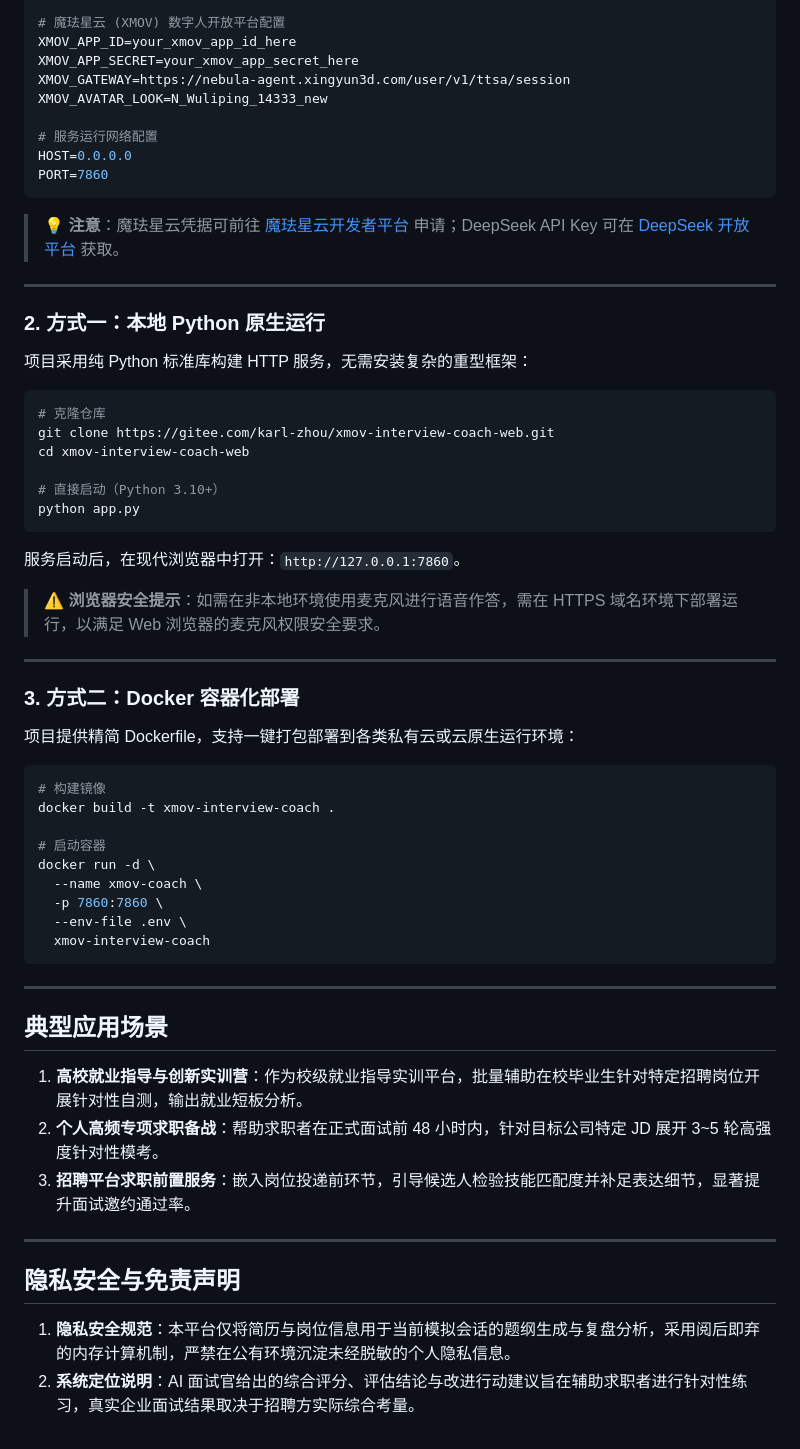
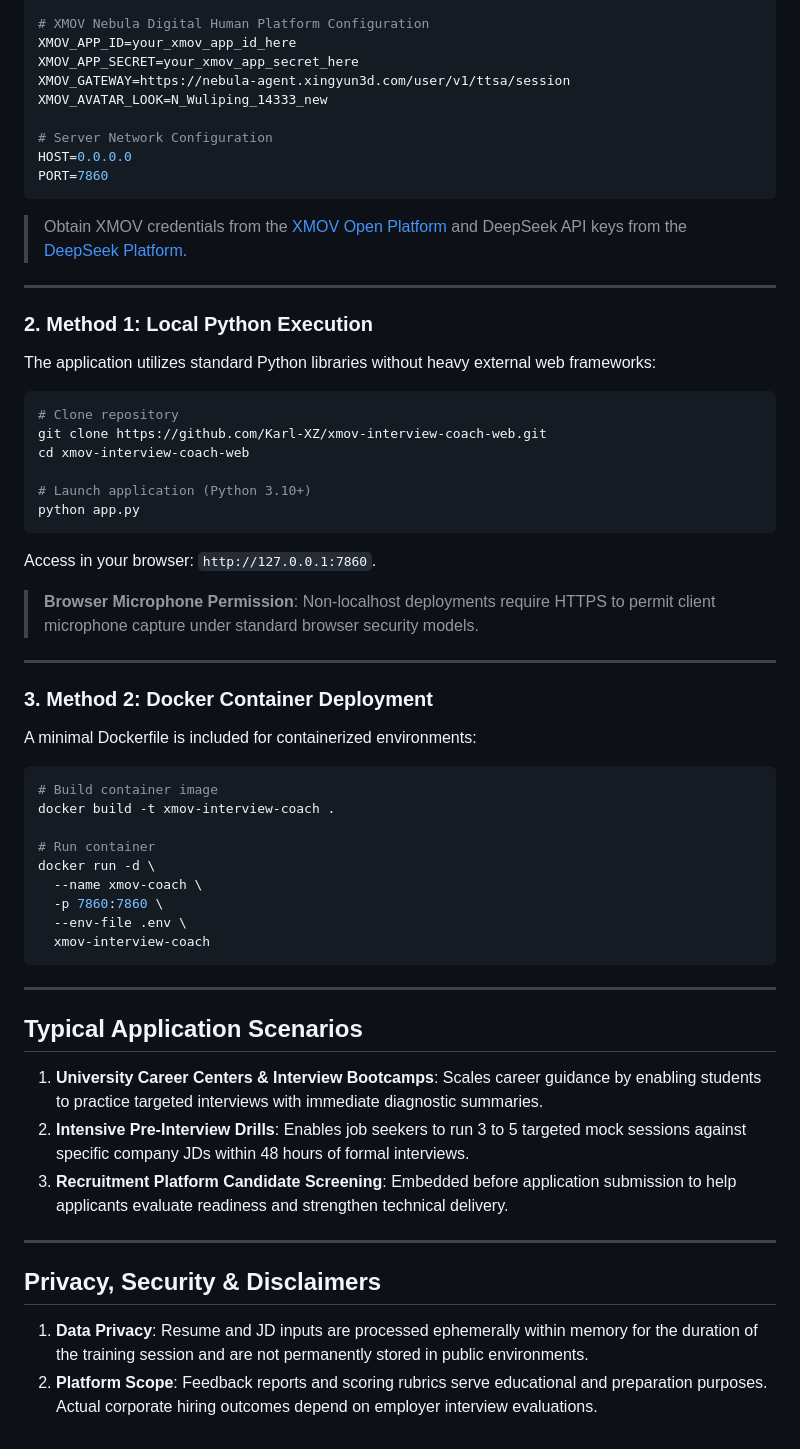
Before and after one commit to Karl-XZ/xmov-interview-coach-web, a Markdown page: README.md, the part around one of its changes. Rendered like a GitHub page.

Commit message:
docs: translate README to comprehensive English version

````diff
--- a/README.md
+++ b/README.md
@@ -180,49 +176,49 @@ cp .env.example .env
 DEEPSEEK_API_KEY=your_deepseek_api_key_here
 DEEPSEEK_MODEL=deepseek-chat
 
-# 魔珐星云 (XMOV) 数字人开放平台配置
+# XMOV Nebula Digital Human Platform Configuration
 XMOV_APP_ID=your_xmov_app_id_here
 XMOV_APP_SECRET=your_xmov_app_secret_here
 XMOV_GATEWAY=https://nebula-agent.xingyun3d.com/user/v1/ttsa/session
 XMOV_AVATAR_LOOK=N_Wuliping_14333_new
 
-# 服务运行网络配置
+# Server Network Configuration
 HOST=0.0.0.0
 PORT=7860
 ```
 
-> 💡 **注意**：魔珐星云凭据可前往 [魔珐星云开发者平台](https://xingyun3d.com/) 申请；DeepSeek API Key 可在 [DeepSeek 开放平台](https://platform.deepseek.com/) 获取。
+> Obtain XMOV credentials from the [XMOV Open Platform](https://xingyun3d.com/) and DeepSeek API keys from the [DeepSeek Platform](https://platform.deepseek.com/).
 
 ---
 
-### 2. 方式一：本地 Python 原生运行
+### 2. Method 1: Local Python Execution
 
-项目采用纯 Python 标准库构建 HTTP 服务，无需安装复杂的重型框架：
+The application utilizes standard Python libraries without heavy external web frameworks:
 
 ```bash
-# 克隆仓库
-git clone https://gitee.com/karl-zhou/xmov-interview-coach-web.git
+# Clone repository
+git clone https://github.com/Karl-XZ/xmov-interview-coach-web.git
 cd xmov-interview-coach-web
 
-# 直接启动（Python 3.10+）
+# Launch application (Python 3.10+)
 python app.py
 ```
 
-服务启动后，在现代浏览器中打开：`http://127.0.0.1:7860`。
+Access in your browser: `http://127.0.0.1:7860`.
 
-> ⚠️ **浏览器安全提示**：如需在非本地环境使用麦克风进行语音作答，需在 HTTPS 域名环境下部署运行，以满足 Web 浏览器的麦克风权限安全要求。
+> **Browser Microphone Permission**: Non-localhost deployments require HTTPS to permit client microphone capture under standard browser security models.
 
 ---
 
-### 3. 方式二：Docker 容器化部署
+### 3. Method 2: Docker Container Deployment
 
-项目提供精简 Dockerfile，支持一键打包部署到各类私有云或云原生运行环境：
+A minimal Dockerfile is included for containerized environments:
 
 ```bash
-# 构建镜像
+# Build container image
 docker build -t xmov-interview-coach .
 
-# 启动容器
+# Run container
 docker run -d \
   --name xmov-coach \
   -p 7860:7860 \
@@ -232,15 +228,15 @@ docker run -d \
 
 ---
 
-## 典型应用场景
+## Typical Application Scenarios
 
-1. **高校就业指导与创新实训营**：作为校级就业指导实训平台，批量辅助在校毕业生针对特定招聘岗位开展针对性自测，输出就业短板分析。
-2. **个人高频专项求职备战**：帮助求职者在正式面试前 48 小时内，针对目标公司特定 JD 展开 3~5 轮高强度针对性模考。
-3. **招聘平台求职前置服务**：嵌入岗位投递前环节，引导候选人检验技能匹配度并补足表达细节，显著提升面试邀约通过率。
+1. **University Career Centers & Interview Bootcamps**: Scales career guidance by enabling students to practice targeted interviews with immediate diagnostic summaries.
+2. **Intensive Pre-Interview Drills**: Enables job seekers to run 3 to 5 targeted mock sessions against specific company JDs within 48 hours of formal interviews.
+3. **Recruitment Platform Candidate Screening**: Embedded before application submission to help applicants evaluate readiness and strengthen technical delivery.
 
 ---
 
-## 隐私安全与免责声明
+## Privacy, Security & Disclaimers
 
-1. **隐私安全规范**：本平台仅将简历与岗位信息用于当前模拟会话的题纲生成与复盘分析，采用阅后即弃的内存计算机制，严禁在公有环境沉淀未经脱敏的个人隐私信息。
-2. **系统定位说明**：AI 面试官给出的综合评分、评估结论与改进行动建议旨在辅助求职者进行针对性练习，真实企业面试结果取决于招聘方实际综合考量。
+1. **Data Privacy**: Resume and JD inputs are processed ephemerally within memory for the duration of the training session and are not permanently stored in public environments.
+2. **Platform Scope**: Feedback reports and scoring rubrics serve educational and preparation purposes. Actual corporate hiring outcomes depend on employer interview evaluations.
````
Also changed, not shown: other parts of README.md (+79 -83 lines).
